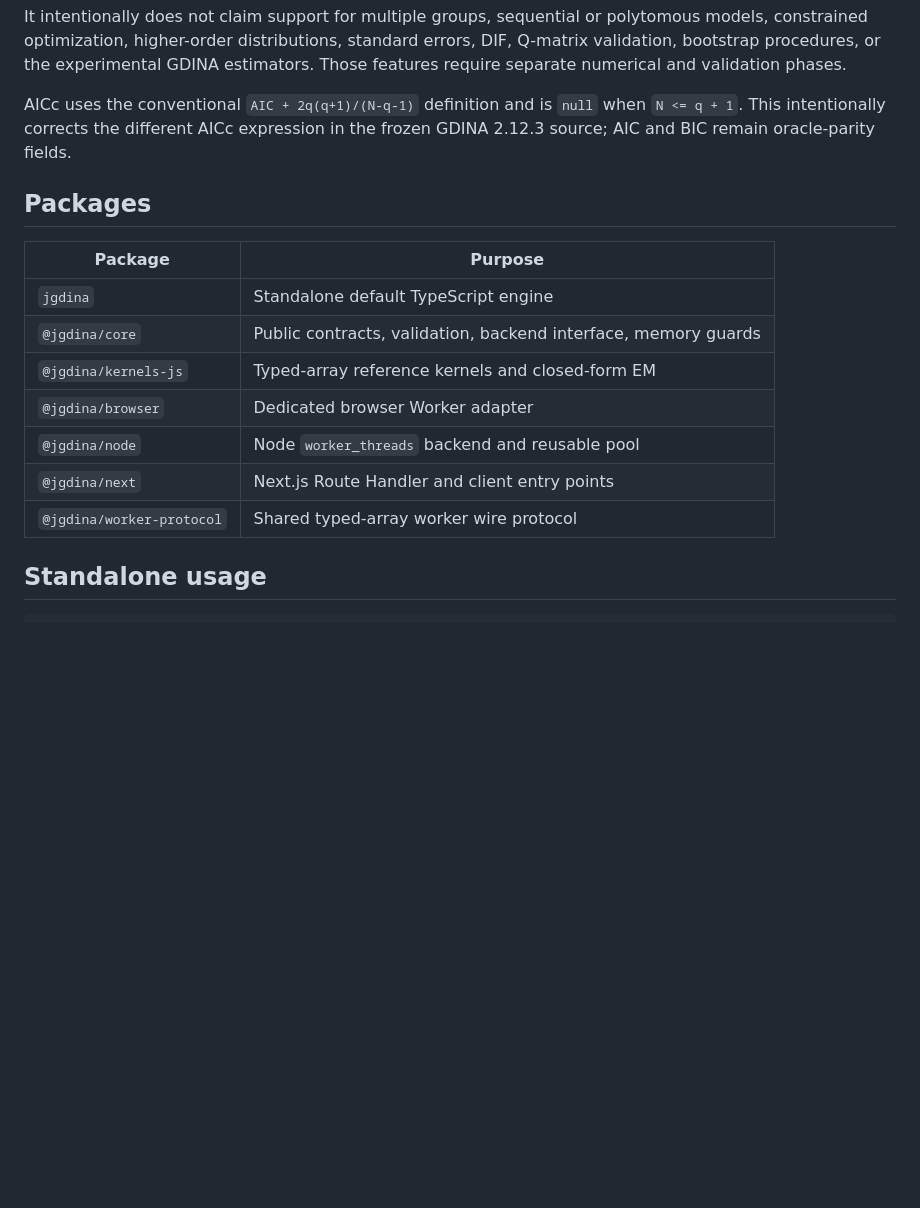
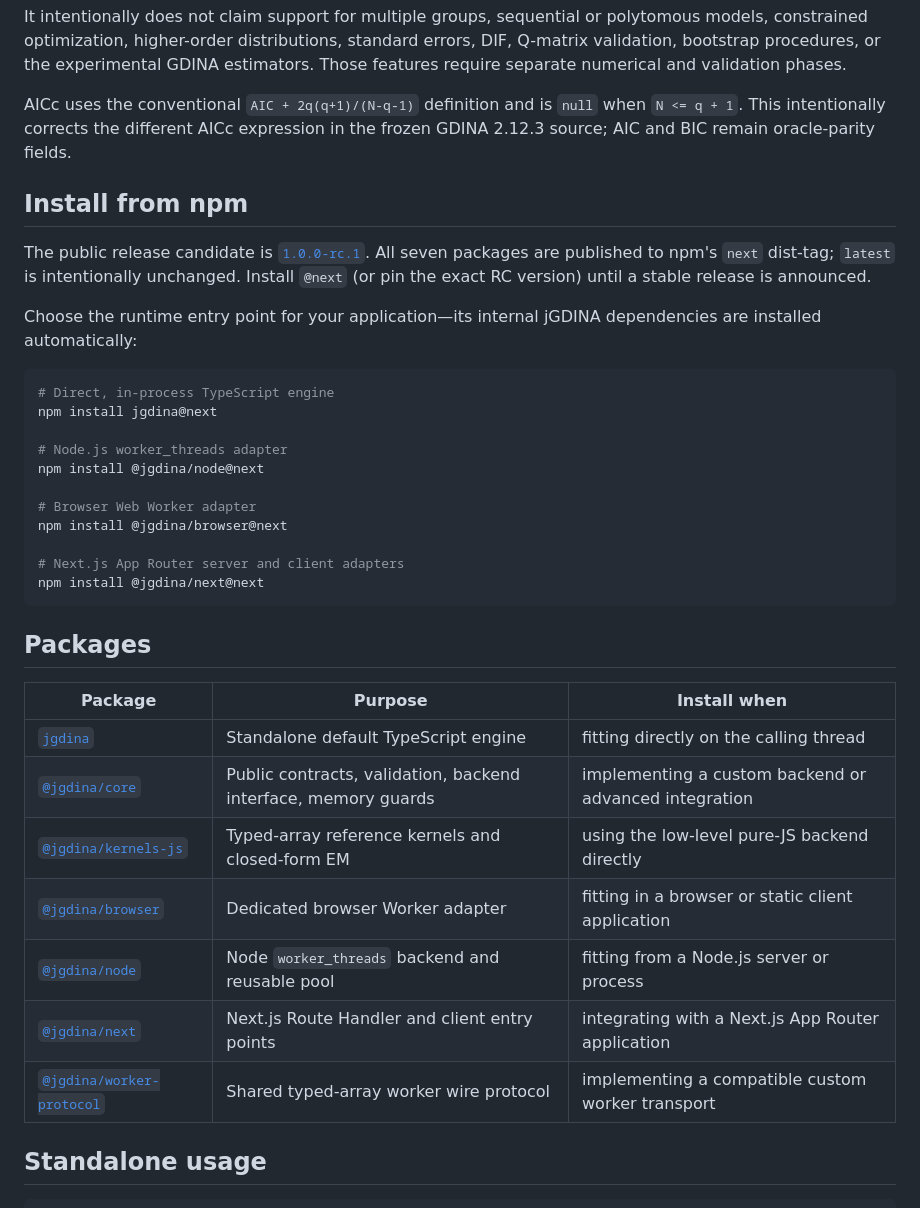
Before and after one commit to HUDongpin/jGDINA, a Markdown page: README.md, the part around the change. Rendered like a GitHub page; blank space fills up the shorter version.

Commit message:
docs: add npm package installation guide

````diff
--- a/README.md
+++ b/README.md
@@ -49,17 +49,42 @@ AICc uses the conventional `AIC + 2q(q+1)/(N-q-1)` definition and is `null`
 when `N <= q + 1`. This intentionally corrects the different AICc expression
 in the frozen GDINA 2.12.3 source; AIC and BIC remain oracle-parity fields.
 
+## Install from npm
+
+The public release candidate is
+[`1.0.0-rc.1`](https://www.npmjs.com/package/jgdina/v/1.0.0-rc.1). All seven
+packages are published to npm's `next` dist-tag; `latest` is intentionally
+unchanged. Install `@next` (or pin the exact RC version) until a stable release
+is announced.
+
+Choose the runtime entry point for your application—its internal jGDINA
+dependencies are installed automatically:
+
+```sh
+# Direct, in-process TypeScript engine
+npm install jgdina@next
+
+# Node.js worker_threads adapter
+npm install @jgdina/node@next
+
+# Browser Web Worker adapter
+npm install @jgdina/browser@next
+
+# Next.js App Router server and client adapters
+npm install @jgdina/next@next
+```
+
 ## Packages
 
-| Package | Purpose |
-|---|---|
-| `jgdina` | Standalone default TypeScript engine |
-| `@jgdina/core` | Public contracts, validation, backend interface, memory guards |
-| `@jgdina/kernels-js` | Typed-array reference kernels and closed-form EM |
-| `@jgdina/browser` | Dedicated browser Worker adapter |
-| `@jgdina/node` | Node `worker_threads` backend and reusable pool |
-| `@jgdina/next` | Next.js Route Handler and client entry points |
-| `@jgdina/worker-protocol` | Shared typed-array worker wire protocol |
+| Package | Purpose | Install when |
+|---|---|---|
+| [`jgdina`](https://www.npmjs.com/package/jgdina) | Standalone default TypeScript engine | fitting directly on the calling thread |
+| [`@jgdina/core`](https://www.npmjs.com/package/@jgdina/core) | Public contracts, validation, backend interface, memory guards | implementing a custom backend or advanced integration |
+| [`@jgdina/kernels-js`](https://www.npmjs.com/package/@jgdina/kernels-js) | Typed-array reference kernels and closed-form EM | using the low-level pure-JS backend directly |
+| [`@jgdina/browser`](https://www.npmjs.com/package/@jgdina/browser) | Dedicated browser Worker adapter | fitting in a browser or static client application |
+| [`@jgdina/node`](https://www.npmjs.com/package/@jgdina/node) | Node `worker_threads` backend and reusable pool | fitting from a Node.js server or process |
+| [`@jgdina/next`](https://www.npmjs.com/package/@jgdina/next) | Next.js Route Handler and client entry points | integrating with a Next.js App Router application |
+| [`@jgdina/worker-protocol`](https://www.npmjs.com/package/@jgdina/worker-protocol) | Shared typed-array worker wire protocol | implementing a compatible custom worker transport |
 
 ## Standalone usage
 
````
